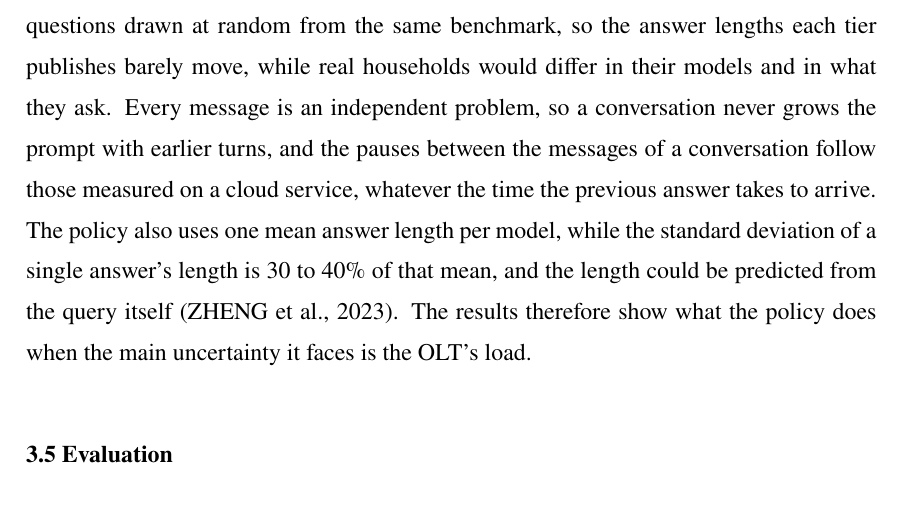
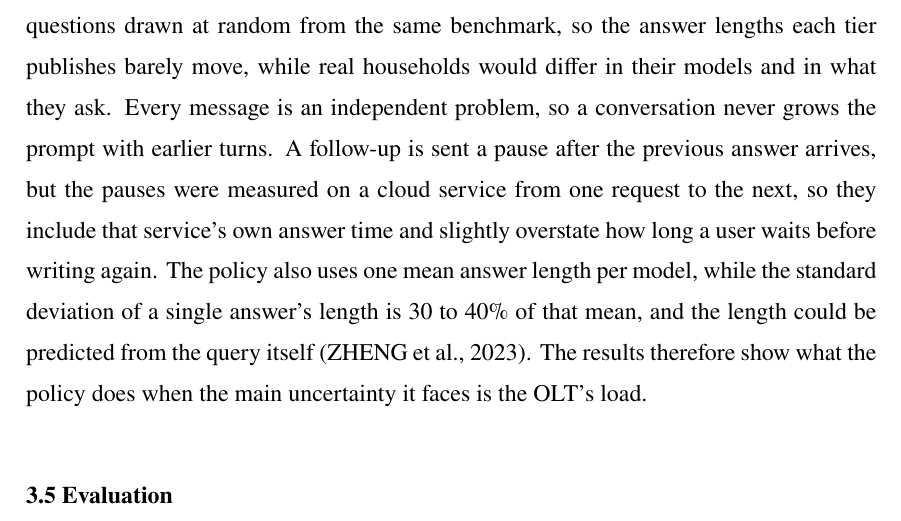
Before and after one commit to diegohommer/tcc-offloading-ai-edge, a LaTeX thesis (thesis/latex/tcc.tex): part of page 25 of 30, cut so that both start at the same text. Compiled offline with pdfLaTeX.

Commit message:
docs(thesis): follow-ups wait for the answer; the pauses' remaining bias stated
Co-Authored-By: Claude Opus 5.5 <noreply@anthropic.com>

```diff
--- a/thesis/latex/tcc.tex
+++ b/thesis/latex/tcc.tex
@@ -709,9 +709,10 @@ and whatever else it is running. Every household has the same three models and a
 questions drawn at random from the same benchmark, so the answer lengths each tier
 publishes barely move, while real households would differ in their models and in what
 they ask. Every message is an independent problem, so a conversation never grows the
-prompt with earlier turns, and the pauses between the messages of a conversation follow
-those measured on a cloud service, whatever the time the previous answer takes to
-arrive. The policy also uses one mean answer length per model, while the standard
+prompt with earlier turns. A follow-up is sent a pause after the previous answer
+arrives, but the pauses were measured on a cloud service from one request to the next,
+so they include that service's own answer time and slightly overstate how long a user
+waits before writing again. The policy also uses one mean answer length per model, while the standard
 deviation of a single answer's length is 30 to 40\% of that mean, and the length could
 be predicted from the query itself~\cite{zheng2023response}. The results therefore show what the
 policy does when the main uncertainty it faces is the OLT's load.
```
